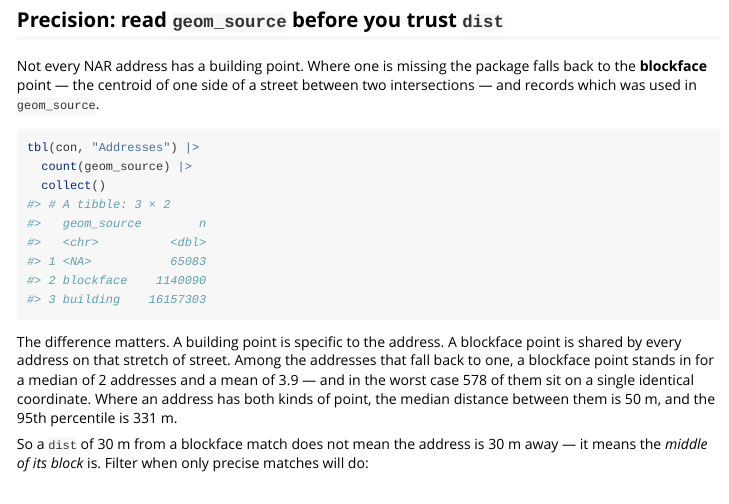
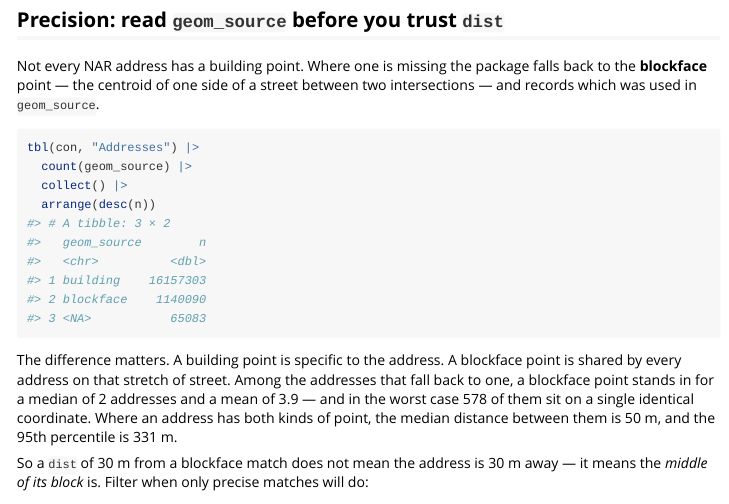
Before and after one commit to mountainMath/cangeocode, an R Markdown document (vignettes/cangeocode.Rmd): the page in a window 1100 px wide, from 3230 px down. Rendered offline with R 4.5, knitr and Pandoc, with nearby package versions.

Commit message:
Sort the geom_source counts in the vignette
count() returns rows in hash-aggregate order, which is not stable between
imports, so re-running precompute against a freshly built database churned the
vignette with no change in the numbers. Sort after collecting.

Co-Authored-By: Claude Opus 5 <noreply@anthropic.com>

````diff
--- a/vignettes/cangeocode.Rmd
+++ b/vignettes/cangeocode.Rmd
@@ -195,13 +195,14 @@ between two intersections — and records which was used in `geom_source`.
 ``` r
 tbl(con, "Addresses") |>
   count(geom_source) |>
-  collect()
+  collect() |>
+  arrange(desc(n))
 #> # A tibble: 3 × 2
 #>   geom_source        n
 #>   <chr>          <dbl>
-#> 1 <NA>           65083
+#> 1 building    16157303
 #> 2 blockface    1140090
-#> 3 building    16157303
+#> 3 <NA>           65083
 ```
 
 The difference matters. A building point is specific to the address. A
````
Also changed, not shown: 1 other file.
